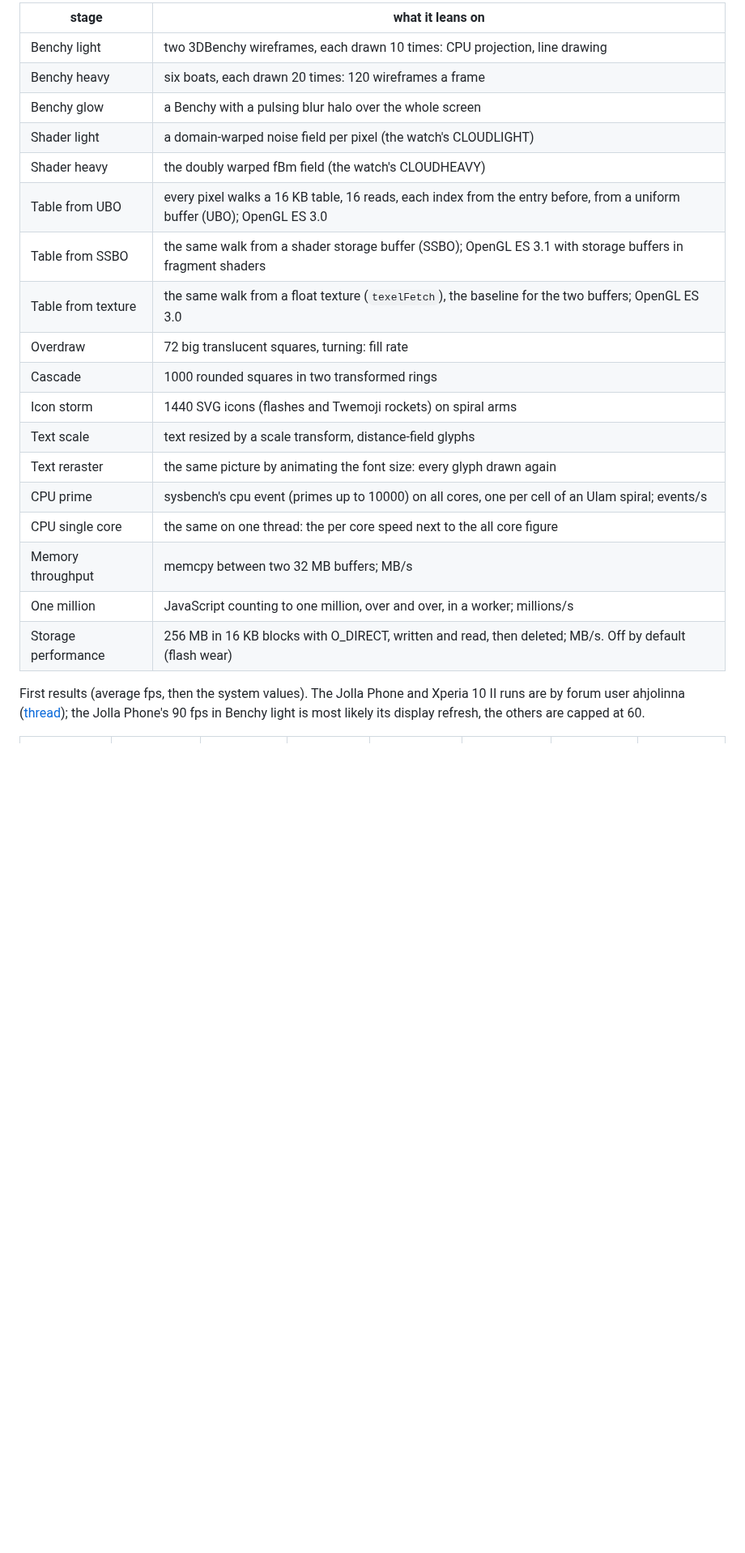
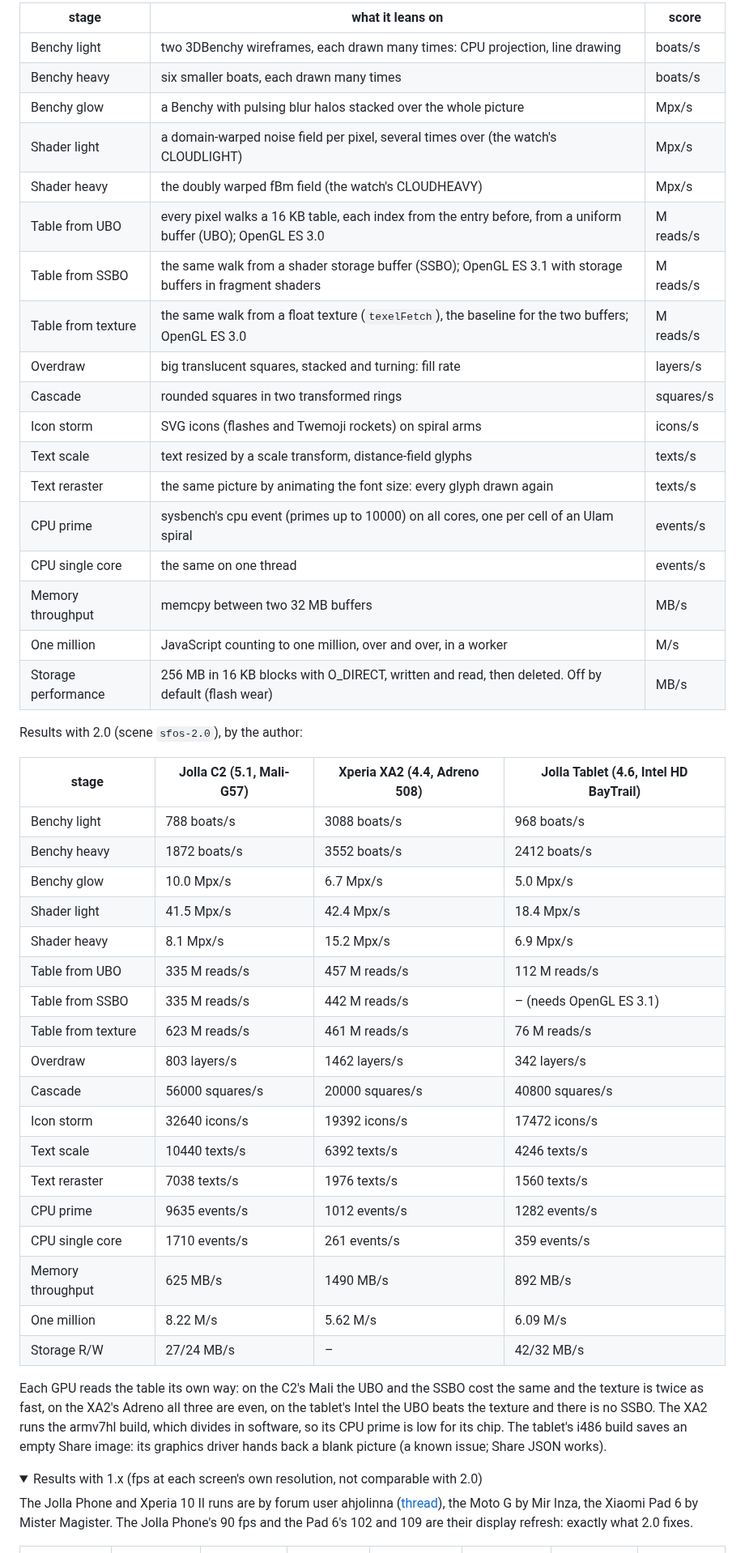
Before and after one commit to moWerk/benchymark, a Markdown page: README.md, the part around one of its changes. Shown at 81% size. GitHub-like rendering; folded sections open; blank space fills up the shorter version.

```diff
--- a/README.md
+++ b/README.md
@@ -63,29 +88,63 @@ Tap a stage name on the start page for one sentence on what it tests.
 
-| stage | what it leans on |
-|---|---|
-| Benchy light | two 3DBenchy wireframes, each drawn 10 times: CPU projection, line drawing | 59 | 102 |
-| Benchy heavy | six boats, each drawn 20 times: 120 wireframes a frame | 25 | 55 |
-| Benchy glow | a Benchy with a pulsing blur halo over the whole screen | 5 | 15 |
-| Shader light | a domain-warped noise field per pixel (the watch's CLOUDLIGHT) | 20 | 109 |
-| Shader heavy | the doubly warped fBm field (the watch's CLOUDHEAVY) | 8 | 33 |
-| Table from UBO | every pixel walks a 16 KB table, 16 reads, each index from the entry before, from a uniform buffer (UBO); OpenGL ES 3.0 |
-| Table from SSBO | the same walk from a shader storage buffer (SSBO); OpenGL ES 3.1 with storage buffers in fragment shaders |
-| Table from texture | the same walk from a float texture (`texelFetch`), the baseline for the two buffers; OpenGL ES 3.0 |
-| Overdraw | 72 big translucent squares, turning: fill rate |
-| Cascade | 1000 rounded squares in two transformed rings |
-| Icon storm | 1440 SVG icons (flashes and Twemoji rockets) on spiral arms |
-| Text scale | text resized by a scale transform, distance-field glyphs |
-| Text reraster | the same picture by animating the font size: every glyph drawn again |
-| CPU prime | sysbench's cpu event (primes up to 10000) on all cores, one per cell of an Ulam spiral; events/s |
-| CPU single core | the same on one thread: the per core speed next to the all core figure |
-| Memory throughput | memcpy between two 32 MB buffers; MB/s |
-| One million | JavaScript counting to one million, over and over, in a worker; millions/s |
-| Storage performance | 256 MB in 16 KB blocks with O_DIRECT, written and read, then deleted; MB/s. Off by default (flash wear) |
+| stage | what it leans on | score |
+|---|---|---|
+| Benchy light | two 3DBenchy wireframes, each drawn many times: CPU projection, line drawing | boats/s |
+| Benchy heavy | six smaller boats, each drawn many times | boats/s |
+| Benchy glow | a Benchy with pulsing blur halos stacked over the whole picture | Mpx/s |
+| Shader light | a domain-warped noise field per pixel, several times over (the watch's CLOUDLIGHT) | Mpx/s |
+| Shader heavy | the doubly warped fBm field (the watch's CLOUDHEAVY) | Mpx/s |
+| Table from UBO | every pixel walks a 16 KB table, each index from the entry before, from a uniform buffer (UBO); OpenGL ES 3.0 | M reads/s |
+| Table from SSBO | the same walk from a shader storage buffer (SSBO); OpenGL ES 3.1 with storage buffers in fragment shaders | M reads/s |
+| Table from texture | the same walk from a float texture (`texelFetch`), the baseline for the two buffers; OpenGL ES 3.0 | M reads/s |
+| Overdraw | big translucent squares, stacked and turning: fill rate | layers/s |
+| Cascade | rounded squares in two transformed rings | squares/s |
+| Icon storm | SVG icons (flashes and Twemoji rockets) on spiral arms | icons/s |
+| Text scale | text resized by a scale transform, distance-field glyphs | texts/s |
+| Text reraster | the same picture by animating the font size: every glyph drawn again | texts/s |
+| CPU prime | sysbench's cpu event (primes up to 10000) on all cores, one per cell of an Ulam spiral | events/s |
+| CPU single core | the same on one thread | events/s |
+| Memory throughput | memcpy between two 32 MB buffers | MB/s |
+| One million | JavaScript counting to one million, over and over, in a worker | M/s |
+| Storage performance | 256 MB in 16 KB blocks with O_DIRECT, written and read, then deleted. Off by default (flash wear) | MB/s |
 
-First results (average fps, then the system values). The Jolla Phone and
-Xperia 10 II runs are by forum user ahjolinna
-([thread](https://forum.sailfishos.org/t/35153)); the Jolla Phone's 90 fps in
-Benchy light is most likely its display refresh, the others are capped at 60.
+Results with 2.0 (scene `sfos-2.0`), by the author:
+
+| stage | Jolla C2 (5.1, Mali-G57) | Xperia XA2 (4.4, Adreno 508) | Jolla Tablet (4.6, Intel HD BayTrail) |
+|---|---|---|---|
+| Benchy light | 788 boats/s | 3088 boats/s | 968 boats/s |
+| Benchy heavy | 1872 boats/s | 3552 boats/s | 2412 boats/s |
+| Benchy glow | 10.0 Mpx/s | 6.7 Mpx/s | 5.0 Mpx/s |
+| Shader light | 41.5 Mpx/s | 42.4 Mpx/s | 18.4 Mpx/s |
+| Shader heavy | 8.1 Mpx/s | 15.2 Mpx/s | 6.9 Mpx/s |
+| Table from UBO | 335 M reads/s | 457 M reads/s | 112 M reads/s |
+| Table from SSBO | 335 M reads/s | 442 M reads/s | – (needs OpenGL ES 3.1) |
+| Table from texture | 623 M reads/s | 461 M reads/s | 76 M reads/s |
+| Overdraw | 803 layers/s | 1462 layers/s | 342 layers/s |
+| Cascade | 56000 squares/s | 20000 squares/s | 40800 squares/s |
+| Icon storm | 32640 icons/s | 19392 icons/s | 17472 icons/s |
+| Text scale | 10440 texts/s | 6392 texts/s | 4246 texts/s |
+| Text reraster | 7038 texts/s | 1976 texts/s | 1560 texts/s |
+| CPU prime | 9635 events/s | 1012 events/s | 1282 events/s |
+| CPU single core | 1710 events/s | 261 events/s | 359 events/s |
+| Memory throughput | 625 MB/s | 1490 MB/s | 892 MB/s |
+| One million | 8.22 M/s | 5.62 M/s | 6.09 M/s |
+| Storage R/W | 27/24 MB/s | – | 42/32 MB/s |
+
+Each GPU reads the table its own way: on the C2's Mali the UBO and the SSBO
+cost the same and the texture is twice as fast, on the XA2's Adreno all three
+are even, on the tablet's Intel the UBO beats the texture and there is no
+SSBO. The XA2 runs the armv7hl build, which divides in software, so its CPU
+prime is low for its chip. The tablet's i486 build saves an empty Share
+image: its graphics driver hands back a blank picture (a known issue; Share
+JSON works).
+
+<details>
+<summary>Results with 1.x (fps at each screen's own resolution, not comparable with 2.0)</summary>
+
+The Jolla Phone and Xperia 10 II runs are by forum user ahjolinna
+([thread](https://forum.sailfishos.org/t/35153)), the Moto G by Mir Inza, the
+Xiaomi Pad 6 by Mister Magister. The Jolla Phone's 90 fps and the Pad 6's
+102 and 109 are their display refresh: exactly what 2.0 fixes.
 
 | stage | Jolla Phone (5.2, Mali-G610 MC2) | Xperia 10 II (5.2, Adreno 610) | Jolla C2 (5.1, Mali-G57) | Jolla Tablet (4.6, Intel HD BayTrail) | Moto G 2nd gen (5.1, Adreno 305) | Xperia XA2 (4.4, Adreno 508) | Xiaomi Pad 6 (5.1, Adreno 650) |
 |---|---|---|---|---|---|---|---|
```
Also changed, not shown: other parts of README.md (+56 -38 lines), store/screenshot-results-2.0.0-c2-720x2740.png (added), store/screenshot-results-2.0.0-xa2-1080x4605.png (added), 1 other file.
